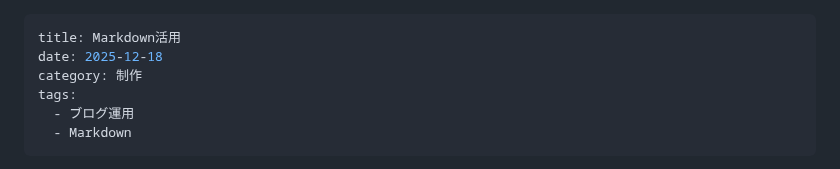
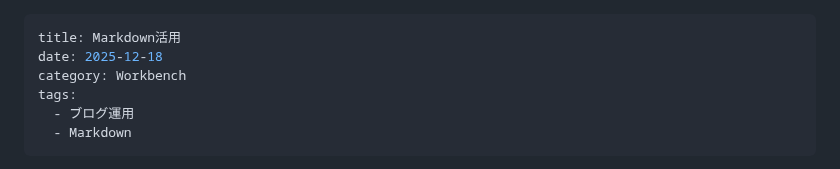
Before and after one commit to Ryusuke-Shibata/yurabish-site, a Markdown page: posts/workbench/blog-markdown-01.md, the part around the change. GitHub-like rendering.

```diff
--- a/posts/mk/blog-markdown-01.md
+++ b/posts/workbench/blog-markdown-01.md
@@ -1,7 +1,7 @@
 ---
 title: Markdown活用
 date: 2025-12-18
-category: 制作
+category: Workbench
 tags:
   - ブログ運用
   - Markdown
```
